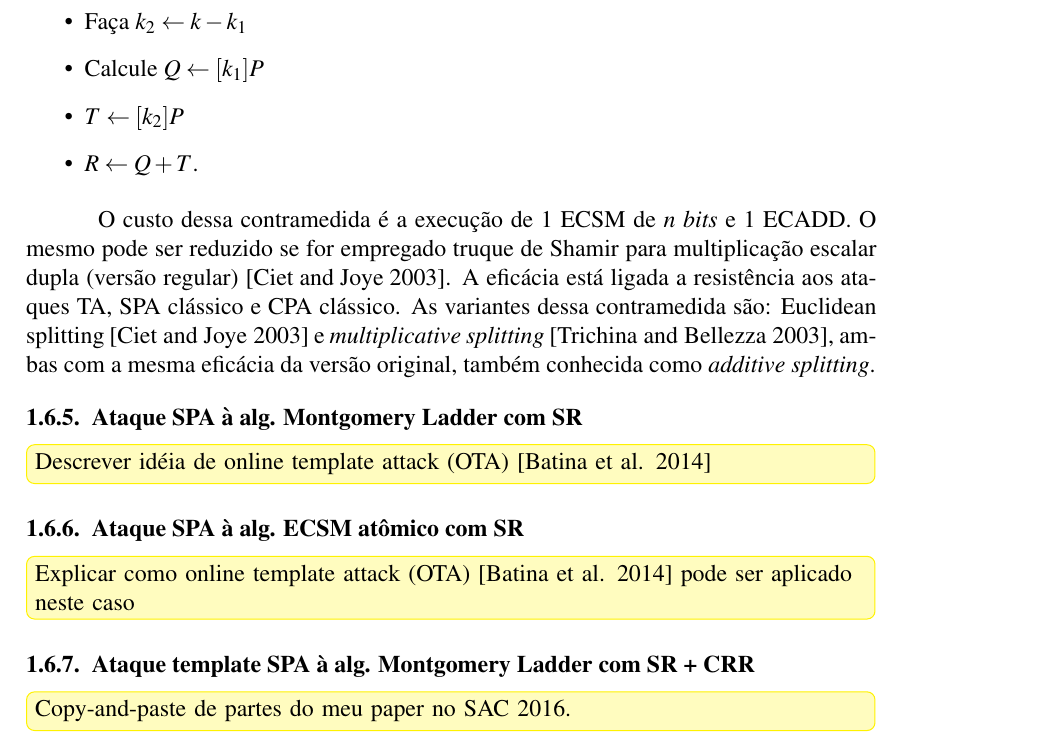
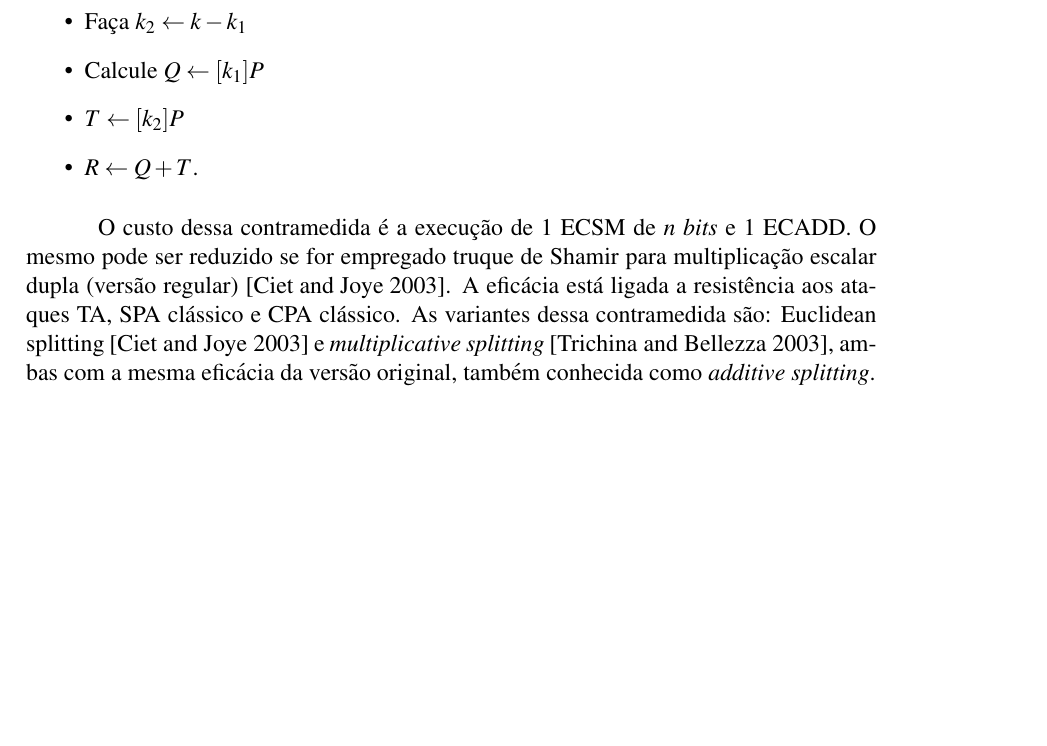
Before and after one commit to dfaranha/minicurso-sbseg, a LaTeX book (sbc-template.tex, which reads sca-ecc.tex): part of page 29 of 52, cut so that both start at the same text, the shorter picture padded with empty space. Compiled offline with pdfLaTeX.

Commit message:
minor fixes.

```diff
--- a/sca-ecc.tex
+++ b/sca-ecc.tex
@@ -244,16 +244,14 @@ O custo dessa contramedida é a execução de 1 ECSM de $n$ \textit{bits} e 1 EC
 \subsubsection{Outros métodos para inviabilizar ataques por tempo}
 \end{comment}
 
-\subsection{Ataque SPA à alg. Montgomery Ladder com SR}
+%\subsection{Ataque SPA à alg. Montgomery Ladder com SR}
+%\erick[inline]{Descrever idéia de online template attack (OTA)~\cite{BatinaChmielewski2014}}
 
-\erick[inline]{Descrever idéia de online template attack (OTA)~\cite{BatinaChmielewski2014}}
+%\subsection{Ataque SPA à alg. ECSM atômico com SR}
+%\erick[inline]{Explicar como online template attack (OTA)~\cite{BatinaChmielewski2014} pode ser aplicado neste caso}
 
-\subsection{Ataque SPA à alg. ECSM atômico com SR}
-\erick[inline]{Explicar como online template attack (OTA)~\cite{BatinaChmielewski2014} pode ser aplicado neste caso}
-
-\subsection{Ataque template SPA à alg. Montgomery Ladder com SR + CRR}
-
-\erick[inline]{Copy-and-paste de partes do meu paper no SAC 2016.}
+%\subsection{Ataque template SPA à alg. Montgomery Ladder com SR + CRR}
+%\erick[inline]{Copy-and-paste de partes do meu paper no SAC 2016.}
 
 \subsection{Ataques Horizontais (HA)}
 % source: RSC-intern-plan
```
